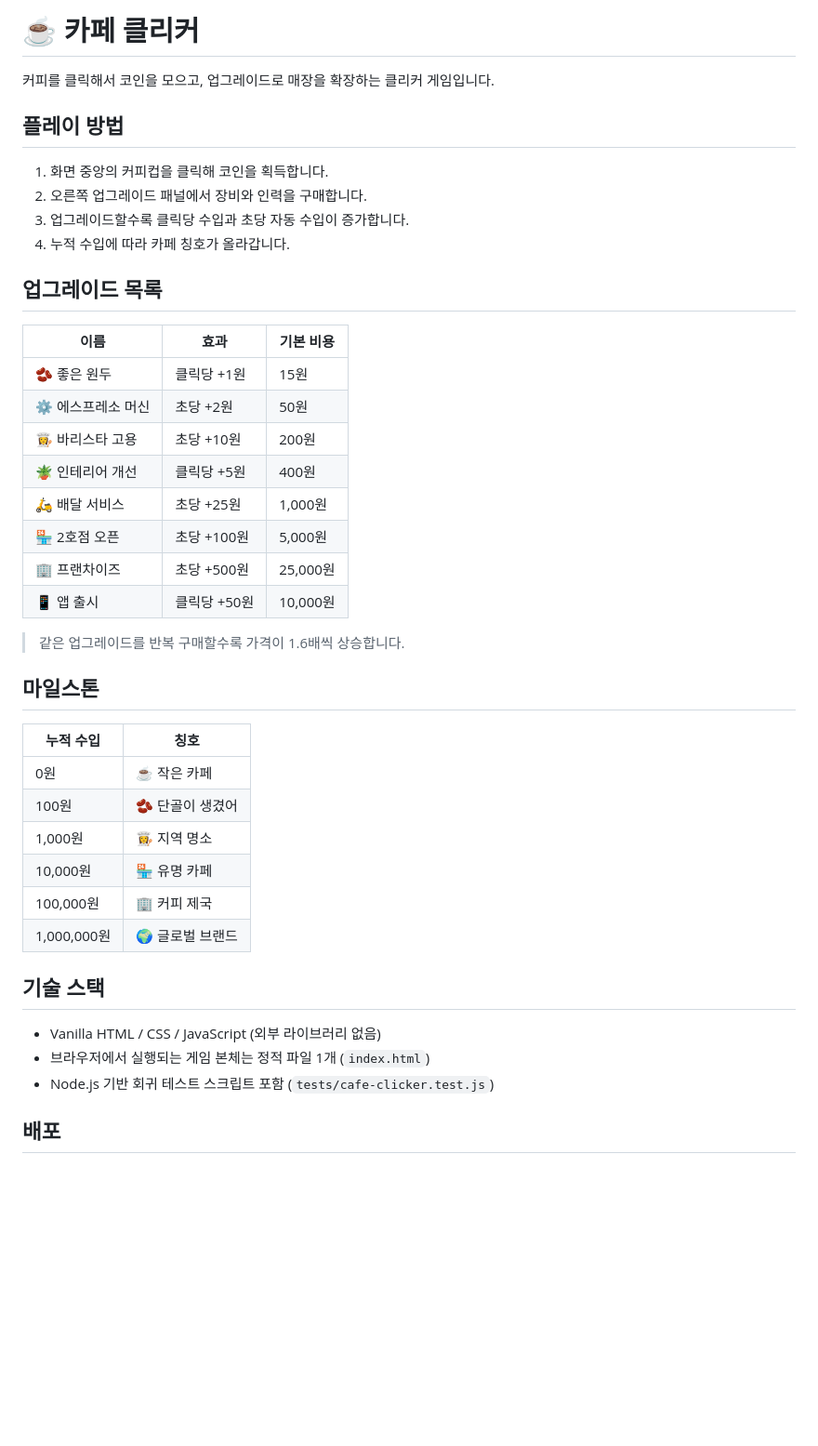
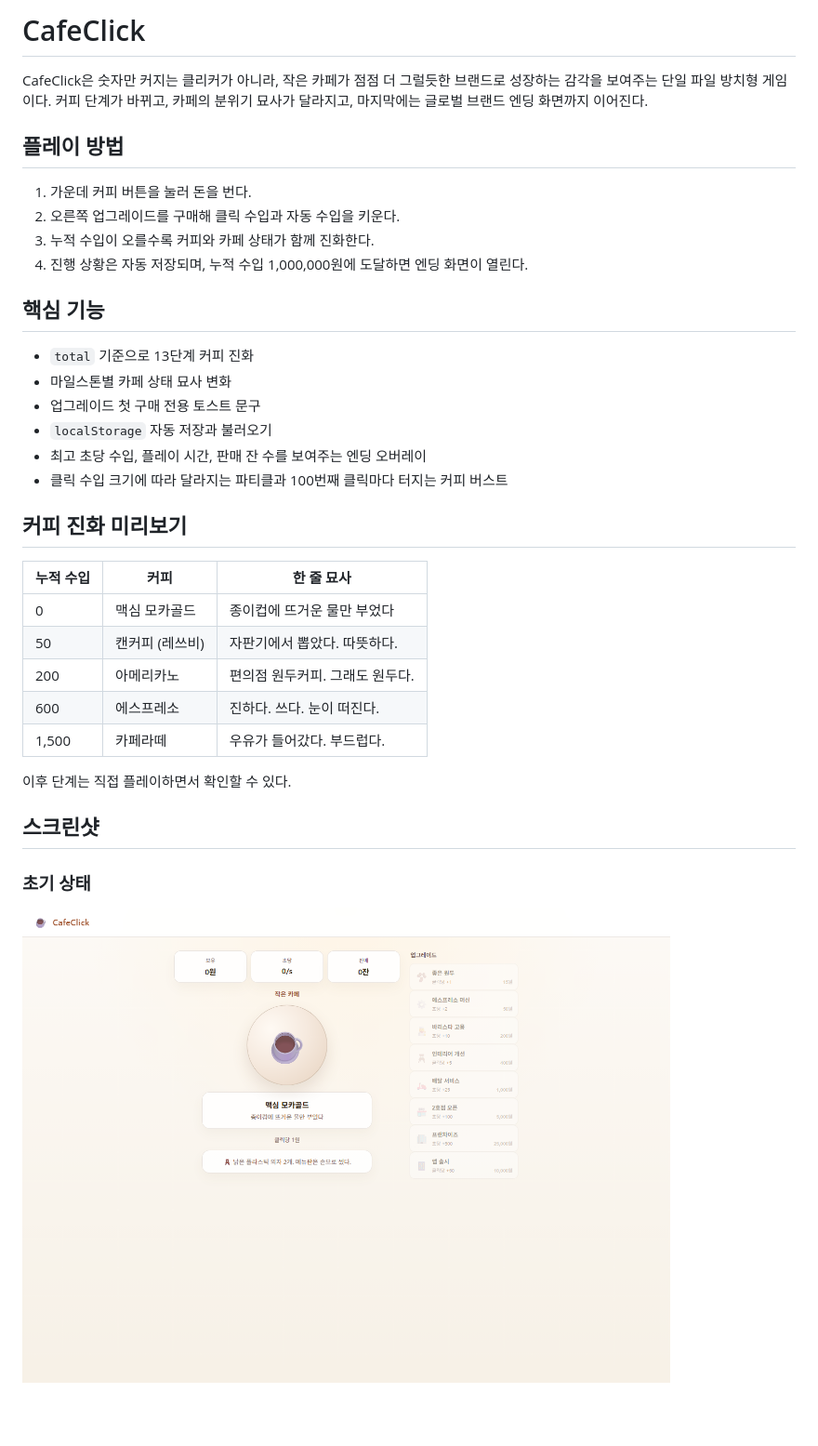
Before and after one commit to yunjae305/CafeClick, a Markdown page: README.md, the part around one of its changes. Shown at 93% size. GitHub-like rendering; pictures changed too: docs/screenshots/cafe-start.png (added); blank space fills up the shorter version.

Commit message:
feat: add cafe growth progression

```diff
--- a/README.md
+++ b/README.md
@@ -1,45 +1,38 @@
-# ☕ 카페 클리커
+# CafeClick
 
-커피를 클릭해서 코인을 모으고, 업그레이드로 매장을 확장하는 클리커 게임입니다.
+CafeClick은 숫자만 커지는 클리커가 아니라, 작은 카페가 점점 더 그럴듯한 브랜드로 성장하는 감각을 보여주는 단일 파일 방치형 게임이다. 커피 단계가 바뀌고, 카페의 분위기 묘사가 달라지고, 마지막에는 글로벌 브랜드 엔딩 화면까지 이어진다.
 
 ## 플레이 방법
 
-1. 화면 중앙의 커피컵을 클릭해 코인을 획득합니다.
-2. 오른쪽 업그레이드 패널에서 장비와 인력을 구매합니다.
-3. 업그레이드할수록 클릭당 수입과 초당 자동 수입이 증가합니다.
-4. 누적 수입에 따라 카페 칭호가 올라갑니다.
+1. 가운데 커피 버튼을 눌러 돈을 번다.
+2. 오른쪽 업그레이드를 구매해 클릭 수입과 자동 수입을 키운다.
+3. 누적 수입이 오를수록 커피와 카페 상태가 함께 진화한다.
+4. 진행 상황은 자동 저장되며, 누적 수입 1,000,000원에 도달하면 엔딩 화면이 열린다.
 
-## 업그레이드 목록
+## 핵심 기능
 
-| 이름 | 효과 | 기본 비용 |
-|------|------|-----------|
-| 🫘 좋은 원두 | 클릭당 +1원 | 15원 |
-| ⚙️ 에스프레소 머신 | 초당 +2원 | 50원 |
-| 👩‍🍳 바리스타 고용 | 초당 +10원 | 200원 |
-| 🪴 인테리어 개선 | 클릭당 +5원 | 400원 |
-| 🛵 배달 서비스 | 초당 +25원 | 1,000원 |
-| 🏪 2호점 오픈 | 초당 +100원 | 5,000원 |
-| 🏢 프랜차이즈 | 초당 +500원 | 25,000원 |
-| 📱 앱 출시 | 클릭당 +50원 | 10,000원 |
+- `total` 기준으로 13단계 커피 진화
+- 마일스톤별 카페 상태 묘사 변화
+- 업그레이드 첫 구매 전용 토스트 문구
+- `localStorage` 자동 저장과 불러오기
+- 최고 초당 수입, 플레이 시간, 판매 잔 수를 보여주는 엔딩 오버레이
+- 클릭 수입 크기에 따라 달라지는 파티클과 100번째 클릭마다 터지는 커피 버스트
 
-> 같은 업그레이드를 반복 구매할수록 가격이 1.6배씩 상승합니다.
+## 커피 진화 미리보기
 
-## 마일스톤
+| 누적 수입 | 커피 | 한 줄 묘사 |
+| --- | --- | --- |
+| 0 | 맥심 모카골드 | 종이컵에 뜨거운 물만 부었다 |
+| 50 | 캔커피 (레쓰비) | 자판기에서 뽑았다. 따뜻하다. |
+| 200 | 아메리카노 | 편의점 원두커피. 그래도 원두다. |
+| 600 | 에스프레소 | 진하다. 쓰다. 눈이 떠진다. |
+| 1,500 | 카페라떼 | 우유가 들어갔다. 부드럽다. |
 
-| 누적 수입 | 칭호 |
-|-----------|------|
-| 0원 | ☕ 작은 카페 |
-| 100원 | 🫘 단골이 생겼어 |
-| 1,000원 | 👩‍🍳 지역 명소 |
-| 10,000원 | 🏪 유명 카페 |
-| 100,000원 | 🏢 커피 제국 |
-| 1,000,000원 | 🌍 글로벌 브랜드 |
+이후 단계는 직접 플레이하면서 확인할 수 있다.
 
-## 기술 스택
+## 스크린샷
 
-- Vanilla HTML / CSS / JavaScript (외부 라이브러리 없음)
-- 브라우저에서 실행되는 게임 본체는 정적 파일 1개 (`index.html`)
-- Node.js 기반 회귀 테스트 스크립트 포함 (`tests/cafe-clicker.test.js`)
+### 초기 상태
 
-## 배포
+![초기 상태](docs/screenshots/cafe-start.png)
 
```
Also changed, not shown: other parts of README.md (+38 -22 lines), docs/screenshots/cafe-ending.png (added), docs/screenshots/cafe-growth.png (added), 2 other files.
